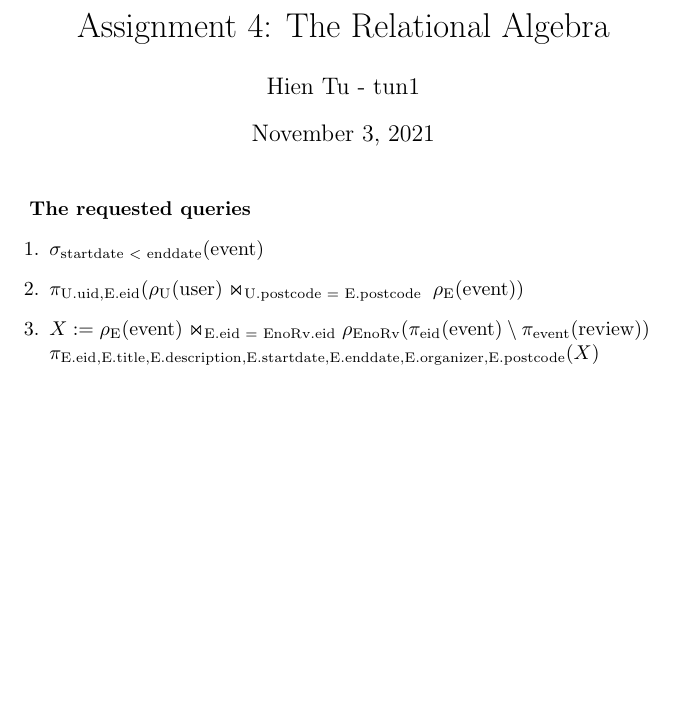
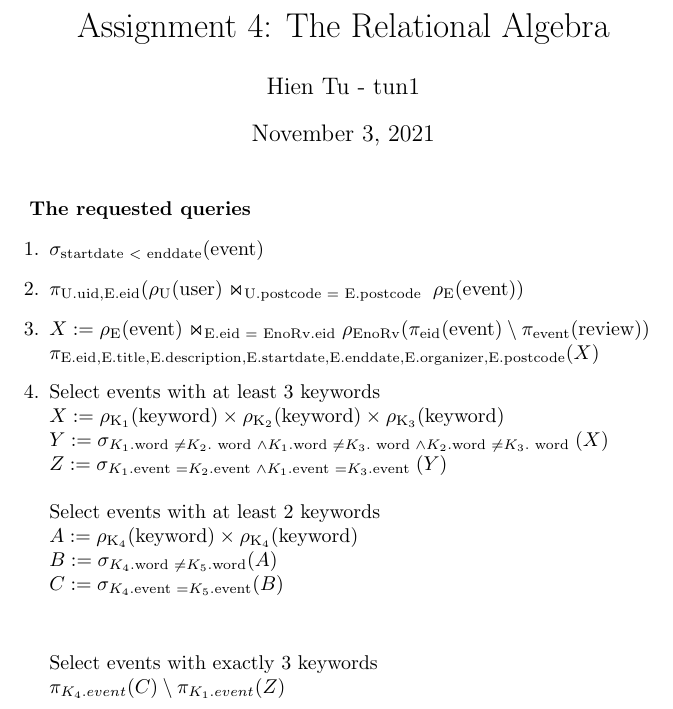
Before and after one commit to nguyen-gia-hien-tu/CS3DB3, a LaTeX problem sheet (Assignment 4/Assignment_4_tun1.tex): part of the page, cut so that both start at the same text, the shorter picture padded with empty space. Compiled offline with pdfLaTeX.

Commit message:
Doing A4

```diff
--- a/Assignment 4/Assignment_4_tun1.tex
+++ b/Assignment 4/Assignment_4_tun1.tex
@@ -61,6 +61,24 @@
         $\project_{\ra{E}{eid}, \ra{E}{title}, \ra{E}{description},
           \ra{E}{startdate}, \ra{E}{enddate}, \ra{E}{organizer},
           \ra{E}{postcode}}(X)$
+  \item Select events with at least 3 keywords \\
+        $X \GETS \rename_{\rel{K}_1}(\attr{keyword}) \product
+                  \rename_{\rel{K}_2}(\attr{keyword}) \product
+                  \rename_{\rel{K}_3}(\attr{keyword})$ \\
+        $Y \GETS \select_{K_1.\attr{word } \neq K_2.\attr{ word } \land
+                          K_1.\attr{word } \neq K_3.\attr{ word } \land
+                          K_2.\attr{word } \neq K_3.\attr{ word }}(X)$ \\
+        $Z \GETS \select_{K_1.\attr{event } = K_2.\attr{event } \land
+                          K_1.\attr{event } = K_3.\attr{event }}(Y)$ \\ \\
+        Select events with at least 2 keywords \\
+        $A \GETS \rename_{\rel{K}_4}(\attr{keyword}) \product
+                  \rename_{\rel{K}_4}(\attr{keyword})$ \\
+        $B \GETS \select_{K_4.\attr{word } \neq K_5.\attr{word}}(A)$ \\
+        $C \GETS \select_{K_4.\attr{event } = K_5.\attr{event}}(B)$ \\ \\
+
+        Select events with exactly 3 keywords \\
+        $\project_{K_4.event}(C) \difference \project_{K_1.event}(Z)$
+
 \end{enumerate}
 
 
```
Also changed, not shown: Assignment 4/Assignment_4_tun1.pdf.
